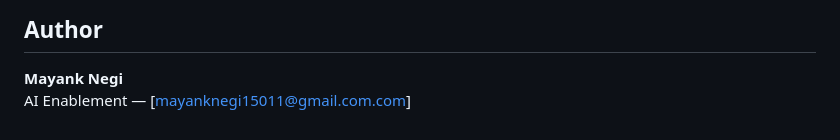
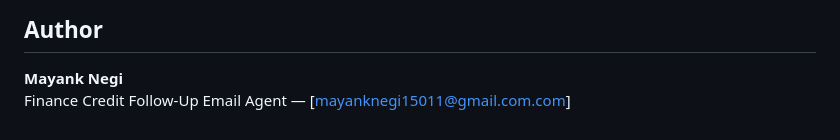
Before and after one commit to NeverLand123w/AI-Enablement, a Markdown page: README.md, the part around the change. GitHub-like rendering.

```diff
--- a/README.md
+++ b/README.md
@@ -192,5 +192,5 @@ Navigate to [http://127.0.0.1:8000/](http://127.0.0.1:8000/) and click **Process
 ## Author
 
 **Mayank Negi**
-AI Enablement —
+Finance Credit Follow-Up Email Agent  —
 [mayanknegi15011@gmail.com.com]
```
